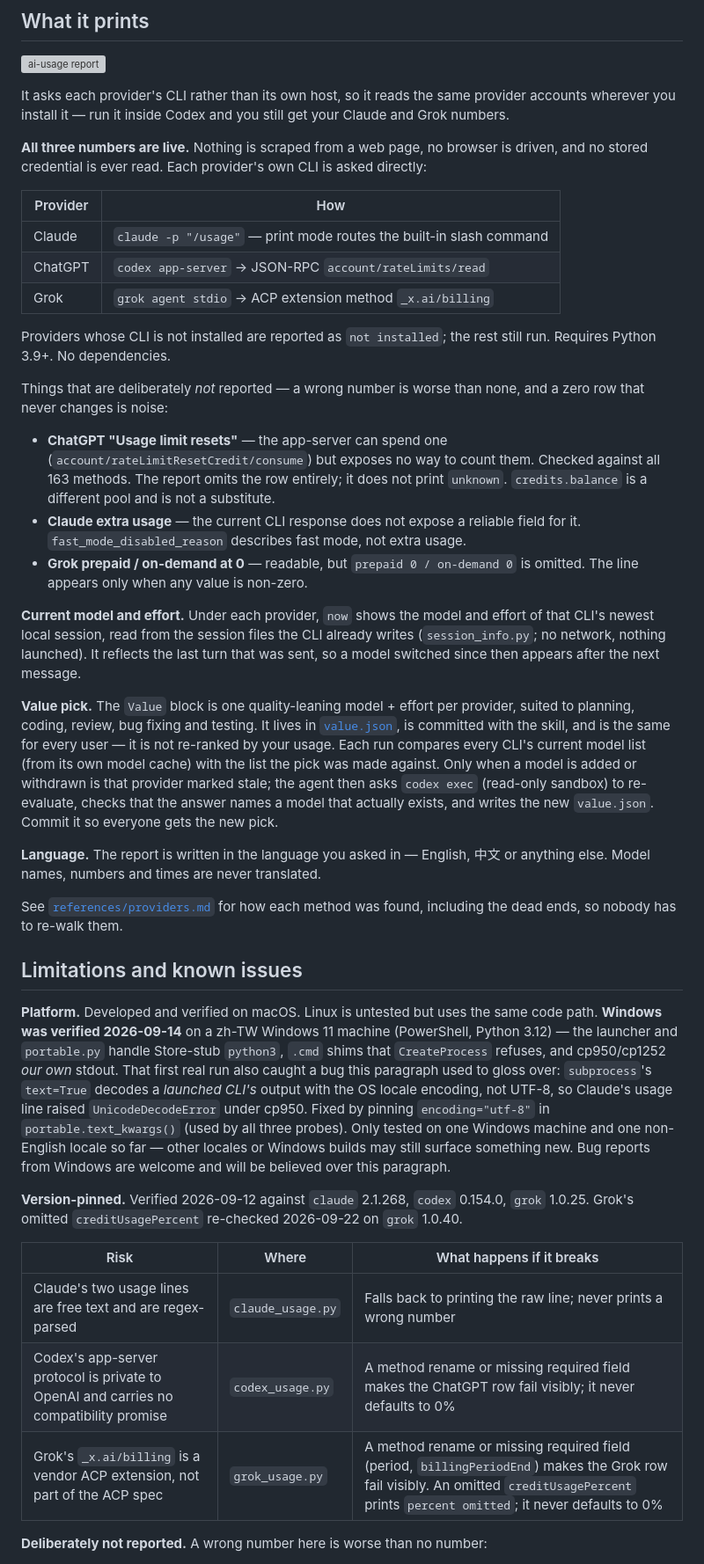
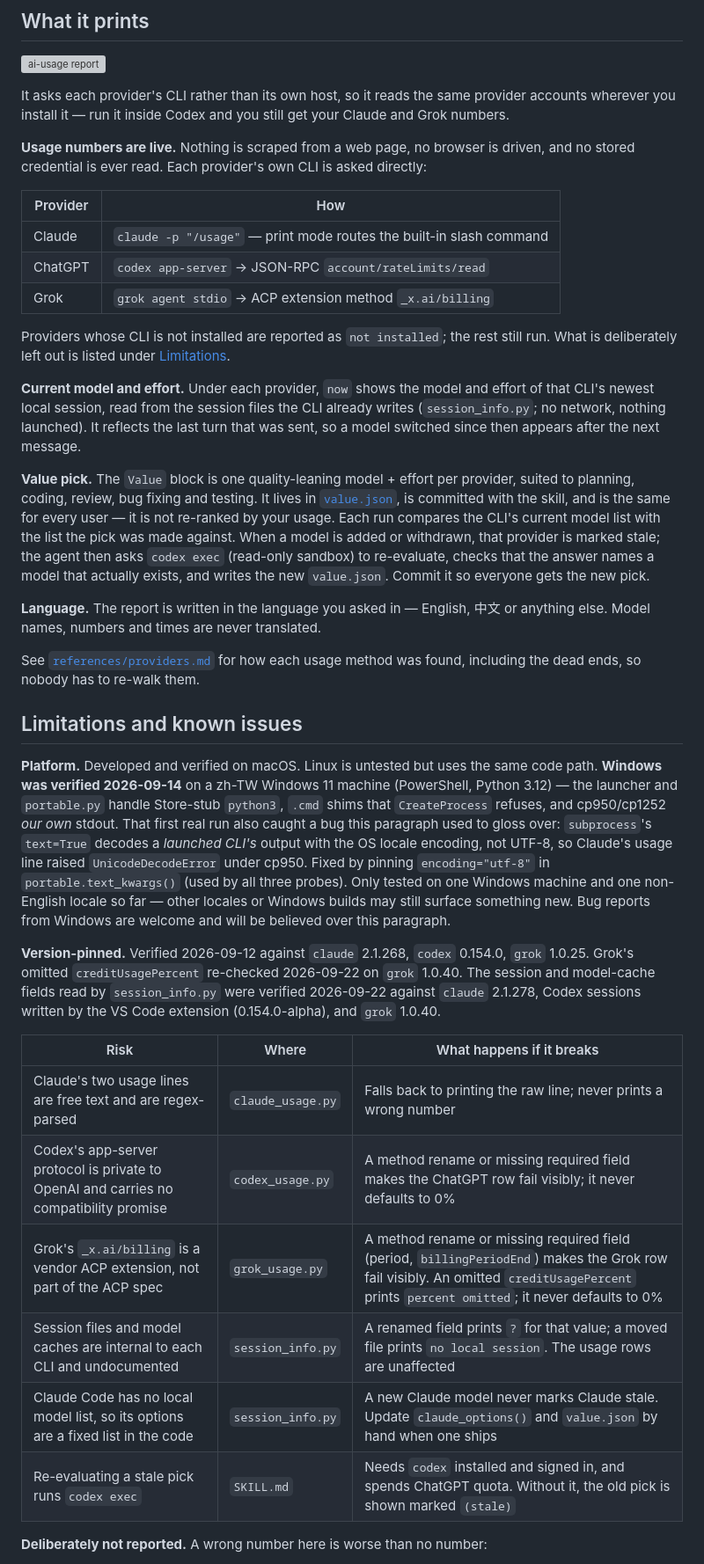
Before and after one commit to Jeinn-co/agent-skills, a Markdown page: skills/ai-usage/README.md, the part around one of its changes. Shown at 88% size. GitHub-like rendering; grey boxes are pictures that could not be loaded.

```diff
--- a/skills/ai-usage/README.md
+++ b/skills/ai-usage/README.md
@@ -126,9 +126,8 @@ It asks each provider's CLI rather than its own host, so it reads the same provi
 accounts wherever you install it — run it inside Codex and you still get your Claude
 and Grok numbers.
 
-**All three numbers are live.** Nothing is scraped from a web page, no browser is
-driven, and no stored credential is ever read. Each provider's own CLI is asked
-directly:
+**Usage numbers are live.** Nothing is scraped from a web page, no browser is driven,
+and no stored credential is ever read. Each provider's own CLI is asked directly:
 
 | Provider | How |
 |---|---|
@@ -137,19 +136,8 @@ directly:
 | Grok | `grok agent stdio` → ACP extension method `_x.ai/billing` |
 
 Providers whose CLI is not installed are reported as `not installed`; the rest still
-run. Requires Python 3.9+. No dependencies.
-
-Things that are deliberately *not* reported — a wrong number is worse than none,
-and a zero row that never changes is noise:
-
-- **ChatGPT "Usage limit resets"** — the app-server can spend one
-  (`account/rateLimitResetCredit/consume`) but exposes no way to count them. Checked
-  against all 163 methods. The report omits the row entirely; it does not print
-  `unknown`. `credits.balance` is a different pool and is not a substitute.
-- **Claude extra usage** — the current CLI response does not expose a reliable field
-  for it. `fast_mode_disabled_reason` describes fast mode, not extra usage.
-- **Grok prepaid / on-demand at 0** — readable, but `prepaid 0 / on-demand 0` is
-  omitted. The line appears only when any value is non-zero.
+run. What is deliberately left out is listed under
+[Limitations](#limitations-and-known-issues).
 
 **Current model and effort.** Under each provider, `now` shows the model and effort
 of that CLI's newest local session, read from the session files the CLI already
@@ -159,18 +147,17 @@ that was sent, so a model switched since then appears after the next message.
 **Value pick.** The `Value` block is one quality-leaning model + effort per provider,
 suited to planning, coding, review, bug fixing and testing. It lives in
 [`value.json`](value.json), is committed with the skill, and is the same for every
-user — it is not re-ranked by your usage. Each run compares every CLI's current model
-list (from its own model cache) with the list the pick was made against. Only when a
-model is added or withdrawn is that provider marked stale; the agent then asks
-`codex exec` (read-only sandbox) to re-evaluate, checks that the answer names a model
-that actually exists, and writes the new `value.json`. Commit it so everyone gets the
-new pick.
+user — it is not re-ranked by your usage. Each run compares the CLI's current model
+list with the list the pick was made against. When a model is added or withdrawn,
+that provider is marked stale; the agent then asks `codex exec` (read-only sandbox)
+to re-evaluate, checks that the answer names a model that actually exists, and
+writes the new `value.json`. Commit it so everyone gets the new pick.
 
 **Language.** The report is written in the language you asked in — English, 中文 or
 anything else. Model names, numbers and times are never translated.
 
-See [`references/providers.md`](references/providers.md)
-for how each method was found, including the dead ends, so nobody has to re-walk them.
+See [`references/providers.md`](references/providers.md) for how each usage method
+was found, including the dead ends, so nobody has to re-walk them.
 
 ## Limitations and known issues
 
@@ -188,13 +175,18 @@ are welcome and will be believed over this paragraph.
 
 **Version-pinned.** Verified 2026-09-12 against `claude` 2.1.268, `codex` 0.154.0,
 `grok` 1.0.25. Grok's omitted `creditUsagePercent` re-checked 2026-09-22 on
-`grok` 1.0.40.
+`grok` 1.0.40. The session and model-cache fields read by `session_info.py` were
+verified 2026-09-22 against `claude` 2.1.278, Codex sessions written by the VS Code
+extension (0.154.0-alpha), and `grok` 1.0.40.
 
 | Risk | Where | What happens if it breaks |
 |---|---|---|
 | Claude's two usage lines are free text and are regex-parsed | `claude_usage.py` | Falls back to printing the raw line; never prints a wrong number |
 | Codex's app-server protocol is private to OpenAI and carries no compatibility promise | `codex_usage.py` | A method rename or missing required field makes the ChatGPT row fail visibly; it never defaults to 0% |
 | Grok's `_x.ai/billing` is a vendor ACP extension, not part of the ACP spec | `grok_usage.py` | A method rename or missing required field (period, `billingPeriodEnd`) makes the Grok row fail visibly. An omitted `creditUsagePercent` prints `percent omitted`; it never defaults to 0% |
+| Session files and model caches are internal to each CLI and undocumented | `session_info.py` | A renamed field prints `?` for that value; a moved file prints `no local session`. The usage rows are unaffected |
+| Claude Code has no local model list, so its options are a fixed list in the code | `session_info.py` | A new Claude model never marks Claude stale. Update `claude_options()` and `value.json` by hand when one ships |
+| Re-evaluating a stale pick runs `codex exec` | `SKILL.md` | Needs `codex` installed and signed in, and spends ChatGPT quota. Without it, the old pick is shown marked `(stale)` |
 
 **Deliberately not reported.** A wrong number here is worse than no number:
 
```
Also changed, not shown: other parts of skills/ai-usage/README.md (+2 -2 lines), skills/ai-usage/README.zh-TW.md (+15 -19 lines).
